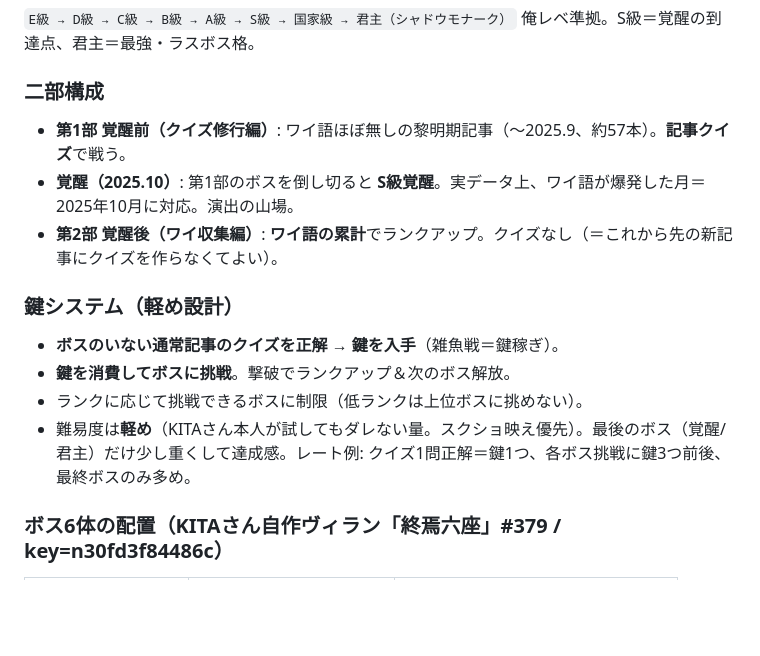
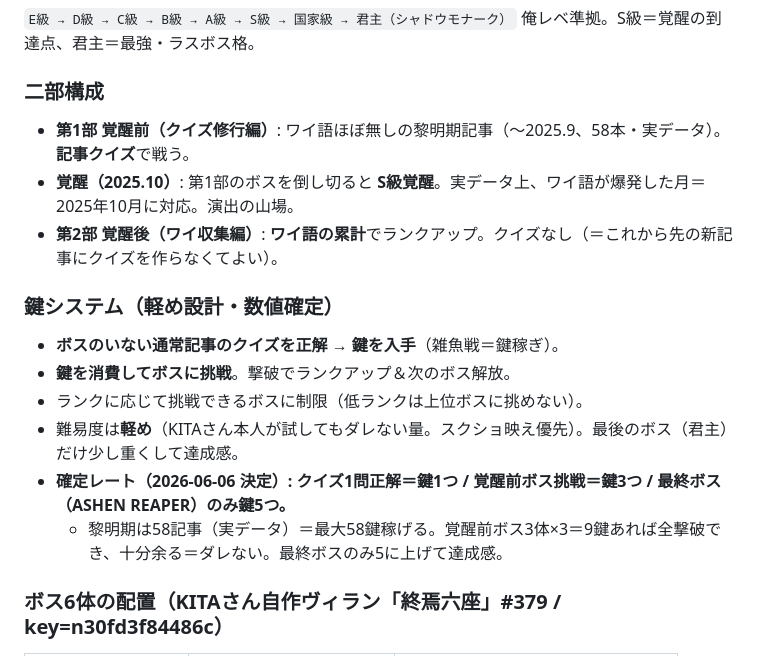
Before and after one commit to hasyamo/yomiasa, a Markdown page: KITACOLE_MODE_PLAN.md, the part around one of its changes. Drawn GitHub-style; blank space fills up the shorter version.

```diff
--- a/KITACOLE_MODE_PLAN.md
+++ b/KITACOLE_MODE_PLAN.md
@@ -52,15 +52,17 @@
 俺レベ準拠。S級＝覚醒の到達点、君主＝最強・ラスボス格。
 
 ### 二部構成
-- **第1部 覚醒前（クイズ修行編）**: ワイ語ほぼ無しの黎明期記事（〜2025.9、約57本）。**記事クイズ**で戦う。
+- **第1部 覚醒前（クイズ修行編）**: ワイ語ほぼ無しの黎明期記事（〜2025.9、58本・実データ）。**記事クイズ**で戦う。
 - **覚醒（2025.10）**: 第1部のボスを倒し切ると **S級覚醒**。実データ上、ワイ語が爆発した月＝2025年10月に対応。演出の山場。
 - **第2部 覚醒後（ワイ収集編）**: **ワイ語の累計**でランクアップ。クイズなし（＝これから先の新記事にクイズを作らなくてよい）。
 
-### 鍵システム（軽め設計）
+### 鍵システム（軽め設計・数値確定）
 - **ボスのいない通常記事のクイズを正解 → 鍵を入手**（雑魚戦＝鍵稼ぎ）。
 - **鍵を消費してボスに挑戦**。撃破でランクアップ＆次のボス解放。
 - ランクに応じて挑戦できるボスに制限（低ランクは上位ボスに挑めない）。
-- 難易度は**軽め**（KITAさん本人が試してもダレない量。スクショ映え優先）。最後のボス（覚醒/君主）だけ少し重くして達成感。レート例: クイズ1問正解＝鍵1つ、各ボス挑戦に鍵3つ前後、最終ボスのみ多め。
+- 難易度は**軽め**（KITAさん本人が試してもダレない量。スクショ映え優先）。最後のボス（君主）だけ少し重くして達成感。
+- **確定レート（2026-06-06 決定）: クイズ1問正解＝鍵1つ / 覚醒前ボス挑戦＝鍵3つ / 最終ボス（ASHEN REAPER）のみ鍵5つ。**
+  - 黎明期は58記事（実データ）＝最大58鍵稼げる。覚醒前ボス3体×3＝9鍵あれば全撃破でき、十分余る＝ダレない。最終ボスのみ5に上げて達成感。
 
 ### ボス6体の配置（KITAさん自作ヴィラン「終焉六座」#379 / key=n30fd3f84486c）
 | ランク | ヴィラン | 二つ名 |
```
Also changed, not shown: other parts of KITACOLE_MODE_PLAN.md (+26 -4 lines).
